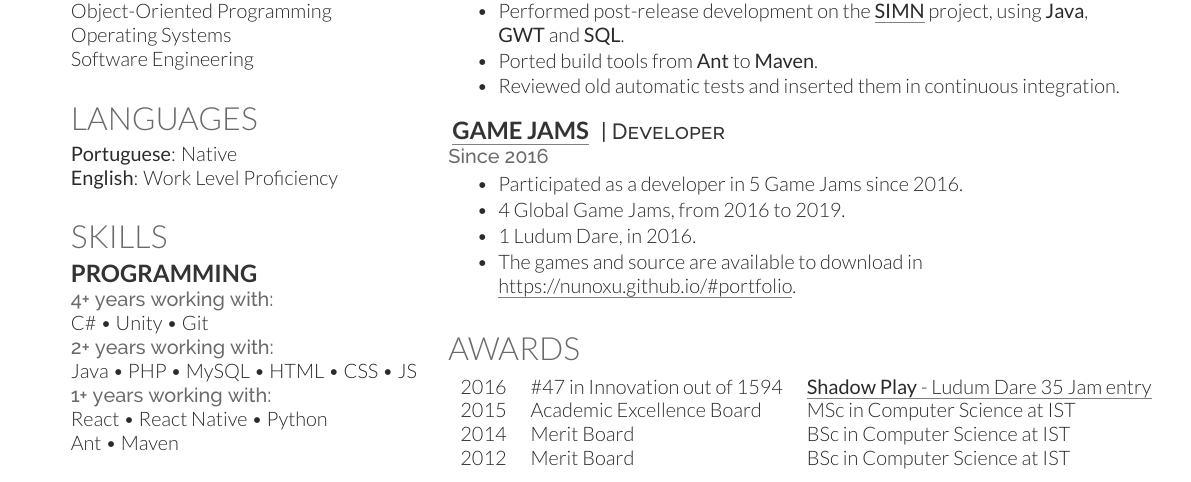
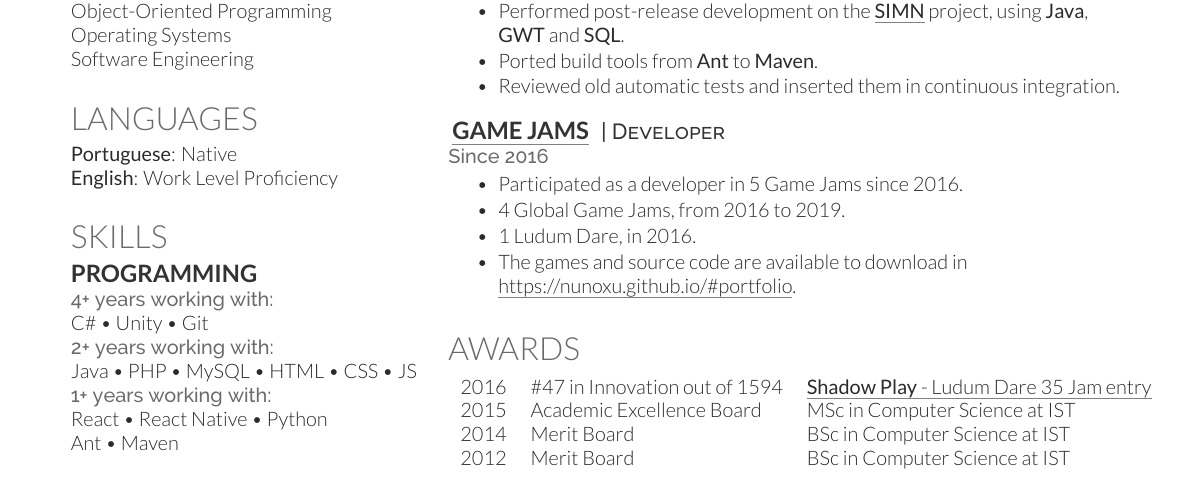
Before and after one commit to NunoXu/cv, a LaTeX CV (CV.tex): part of the page, cut so that both start at the same text. Compiled offline with XeLaTeX.

Commit message:
txs auto checkin

```diff
--- a/CV.tex
+++ b/CV.tex
@@ -202,7 +202,7 @@ Ant \textbullet{} Maven\\
     \item Participated as a developer in 5 Game Jams since 2016.
     \item 4 Global Game Jams, from 2016 to 2019.
     \item 1 Ludum Dare, in 2016.
-    \item The games and source are available to download in \href{https://nunoxu.github.io/#portfolio}{https://nunoxu.github.io/\#portfolio}.
+    \item The games and source code are available to download in \href{https://nunoxu.github.io/#portfolio}{https://nunoxu.github.io/\#portfolio}.
 \end{tightitemize}
 
 \sectionspace % Some whitespace after the section
```
